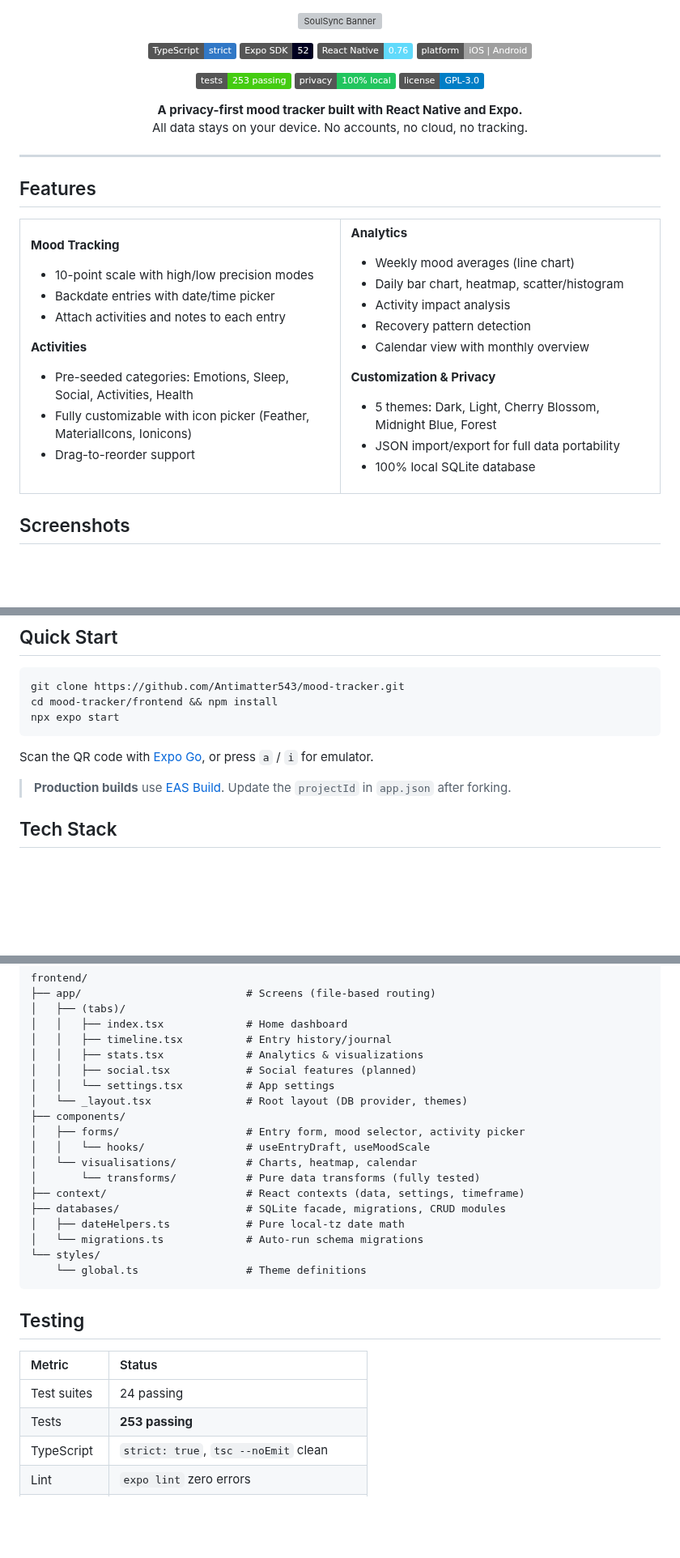
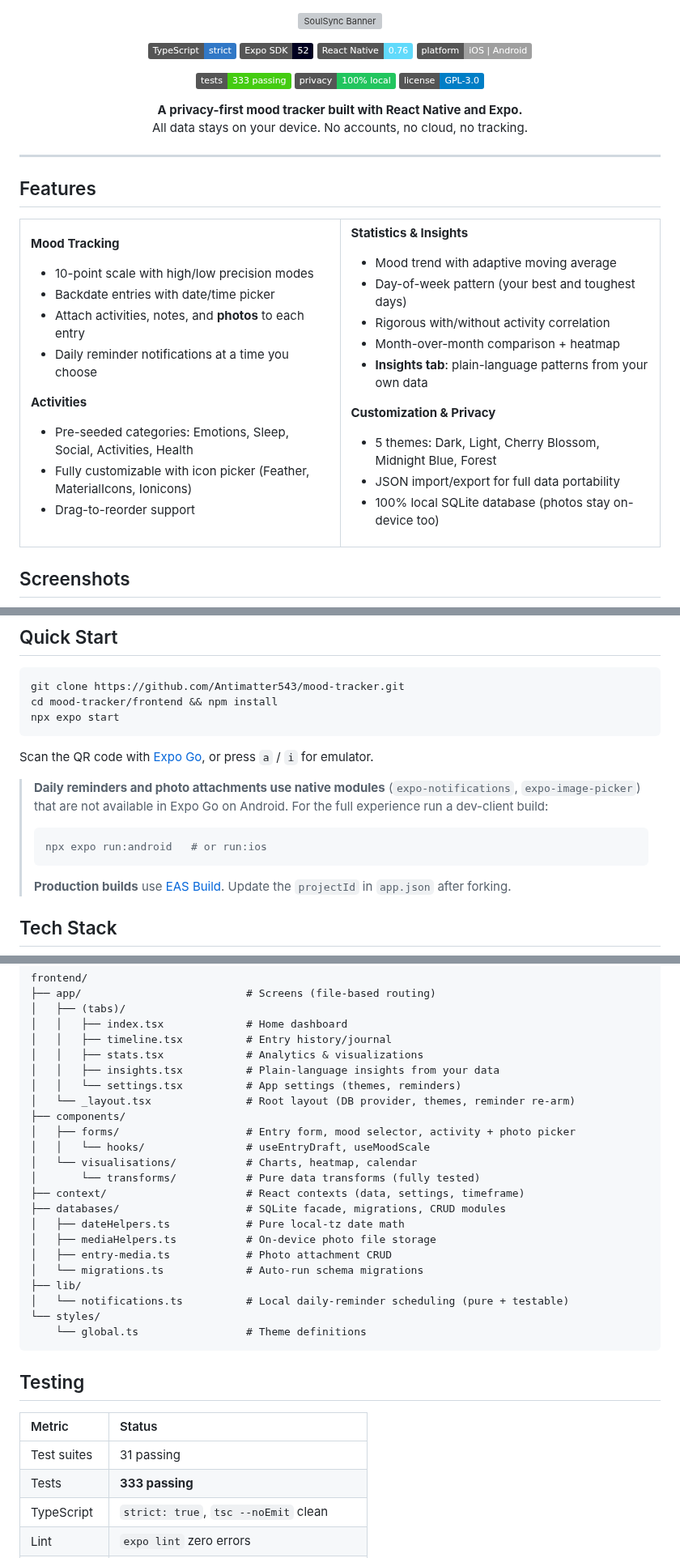
Before and after one commit to Antimatter543/mood-tracker, a Markdown page: README.md, 3 parts joined by grey strips. Shown at 81% size. GitHub-like rendering; folded sections open; badges without logos; blank space fills up the shorter version; grey boxes are pictures that could not be loaded.

Commit message:
docs: README for notifications, photos, insights, expanded stats (333 tests)
Co-Authored-By: Claude Opus 4.8 (1M context) <noreply@anthropic.com>

````diff
--- a/README.md
+++ b/README.md
@@ -9,7 +9,7 @@
   <img src="https://img.shields.io/badge/platform-iOS_%7C_Android-lightgrey?logo=apple&logoColor=white" alt="Platform"/>
 </p>
 <p align="center">
-  <img src="https://img.shields.io/badge/tests-253_passing-brightgreen?logo=vitest&logoColor=white" alt="Tests"/>
+  <img src="https://img.shields.io/badge/tests-333_passing-brightgreen?logo=vitest&logoColor=white" alt="Tests"/>
   <img src="https://img.shields.io/badge/privacy-100%25_local-22c55e?logo=shield&logoColor=white" alt="Privacy"/>
   <img src="https://img.shields.io/badge/license-GPL--3.0-blue" alt="License"/>
 </p>
@@ -30,7 +30,8 @@
 **Mood Tracking**
 - 10-point scale with high/low precision modes
 - Backdate entries with date/time picker
-- Attach activities and notes to each entry
+- Attach activities, notes, and **photos** to each entry
+- Daily reminder notifications at a time you choose
 
 **Activities**
 - Pre-seeded categories: Emotions, Sleep, Social, Activities, Health
@@ -40,17 +41,17 @@
 </td>
 <td width="50%" valign="top">
 
-**Analytics**
-- Weekly mood averages (line chart)
-- Daily bar chart, heatmap, scatter/histogram
-- Activity impact analysis
-- Recovery pattern detection
-- Calendar view with monthly overview
+**Statistics & Insights**
+- Mood trend with adaptive moving average
+- Day-of-week pattern (your best and toughest days)
+- Rigorous with/without activity correlation
+- Month-over-month comparison + heatmap
+- **Insights tab**: plain-language patterns from your own data
 
 **Customization & Privacy**
 - 5 themes: Dark, Light, Cherry Blossom, Midnight Blue, Forest
 - JSON import/export for full data portability
-- 100% local SQLite database
+- 100% local SQLite database (photos stay on-device too)
 
 </td>
 </tr>
@@ -75,6 +76,10 @@ npx expo start
 
 Scan the QR code with [Expo Go](https://expo.dev/go), or press `a` / `i` for emulator.
 
+> **Daily reminders and photo attachments use native modules** (`expo-notifications`, `expo-image-picker`) that are not available in Expo Go on Android. For the full experience run a dev-client build:
+> ```bash
+> npx expo run:android   # or run:ios
+> ```
 > **Production builds** use [EAS Build](https://docs.expo.dev/build/introduction/). Update the `projectId` in `app.json` after forking.
 
 ## Tech Stack
@@ -98,18 +103,22 @@ frontend/
 │   │   ├── index.tsx             # Home dashboard
 │   │   ├── timeline.tsx          # Entry history/journal
 │   │   ├── stats.tsx             # Analytics & visualizations
-│   │   ├── social.tsx            # Social features (planned)
-│   │   └── settings.tsx          # App settings
-│   └── _layout.tsx               # Root layout (DB provider, themes)
+│   │   ├── insights.tsx          # Plain-language insights from your data
+│   │   └── settings.tsx          # App settings (themes, reminders)
+│   └── _layout.tsx               # Root layout (DB provider, themes, reminder re-arm)
 ├── components/
-│   ├── forms/                    # Entry form, mood selector, activity picker
+│   ├── forms/                    # Entry form, mood selector, activity + photo picker
 │   │   └── hooks/                # useEntryDraft, useMoodScale
 │   └── visualisations/           # Charts, heatmap, calendar
 │       └── transforms/           # Pure data transforms (fully tested)
 ├── context/                      # React contexts (data, settings, timeframe)
 ├── databases/                    # SQLite facade, migrations, CRUD modules
 │   ├── dateHelpers.ts            # Pure local-tz date math
+│   ├── mediaHelpers.ts           # On-device photo file storage
+│   ├── entry-media.ts            # Photo attachment CRUD
 │   └── migrations.ts             # Auto-run schema migrations
+├── lib/
+│   └── notifications.ts          # Local daily-reminder scheduling (pure + testable)
 └── styles/
     └── global.ts                 # Theme definitions
 ```
@@ -120,8 +129,8 @@ frontend/
 
 | Metric | Status |
 |:-------|:-------|
-| Test suites | 24 passing |
-| Tests | **253 passing** |
+| Test suites | 31 passing |
+| Tests | **333 passing** |
 | TypeScript | `strict: true`, `tsc --noEmit` clean |
 | Lint | `expo lint` zero errors |
 | Pre-commit | `npm run check` (typecheck + lint + tests) |
````
Also changed, not shown: other parts of README.md (+4 -6 lines).
